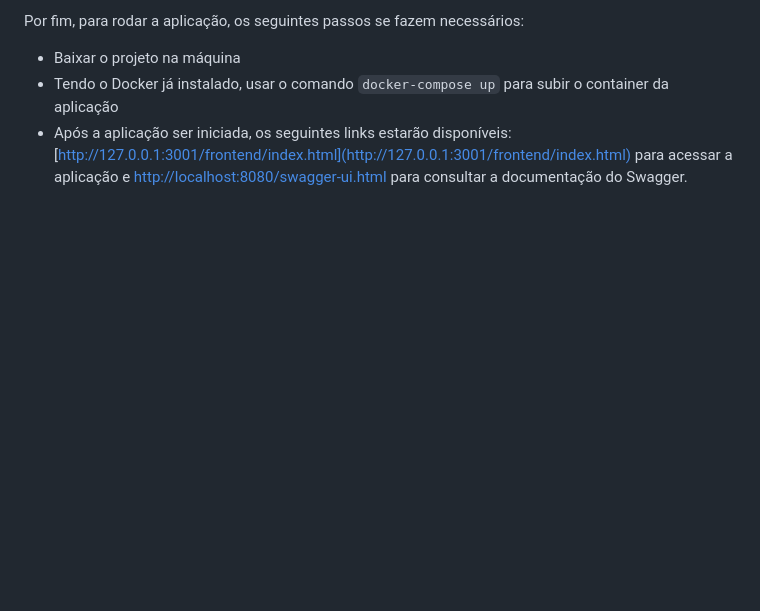
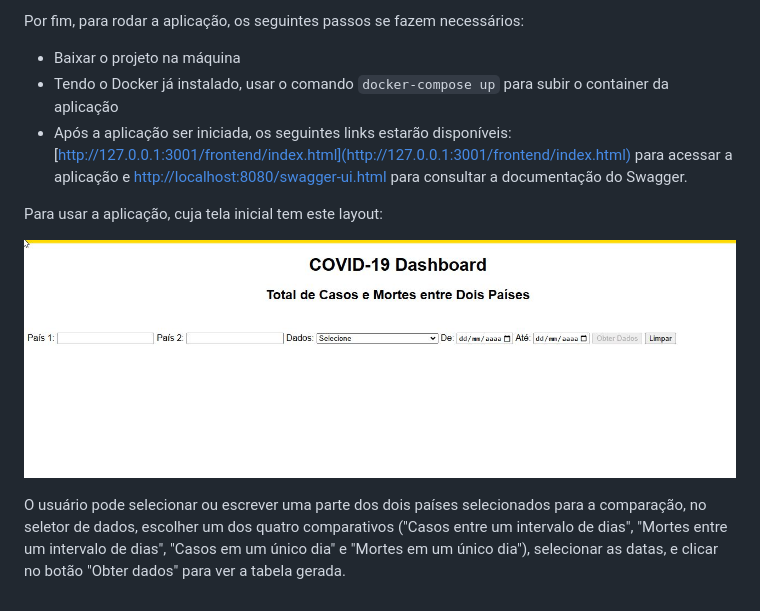
Before and after one commit to ederp/teste-planisa, a Markdown page: README.md, the part around the change. Drawn GitHub-style; blank space fills up the shorter version.

```diff
--- a/README.md
+++ b/README.md
@@ -27,3 +27,10 @@ Por fim, para rodar a aplicação, os seguintes passos se fazem necessários:
 * Tendo o Docker já instalado, usar o comando `docker-compose up` para subir o container da aplicação
 * Após a aplicação ser iniciada, os seguintes links estarão disponíveis: [http://127.0.0.1:3001/frontend/index.html](http://127.0.0.1:3001/frontend/index.html) para acessar a aplicação e
 [http://localhost:8080/swagger-ui.html](http://localhost:8080/swagger-ui.html) para consultar a documentação do Swagger.
+
+
+Para usar a aplicação, cuja tela inicial tem este layout:
+
+![Tela inicial da aplicação](https://github.com/ederp/teste-planisa/blob/main/COVID-19%20Dashboard.jpg)
+
+O usuário pode selecionar ou escrever uma parte dos dois países selecionados para a comparação, no seletor de dados, escolher um dos quatro comparativos ("Casos entre um intervalo de dias", "Mortes entre um intervalo de dias", "Casos em um único dia" e "Mortes em um único dia"), selecionar as datas, e clicar no botão "Obter dados" para ver a tabela gerada.
```
